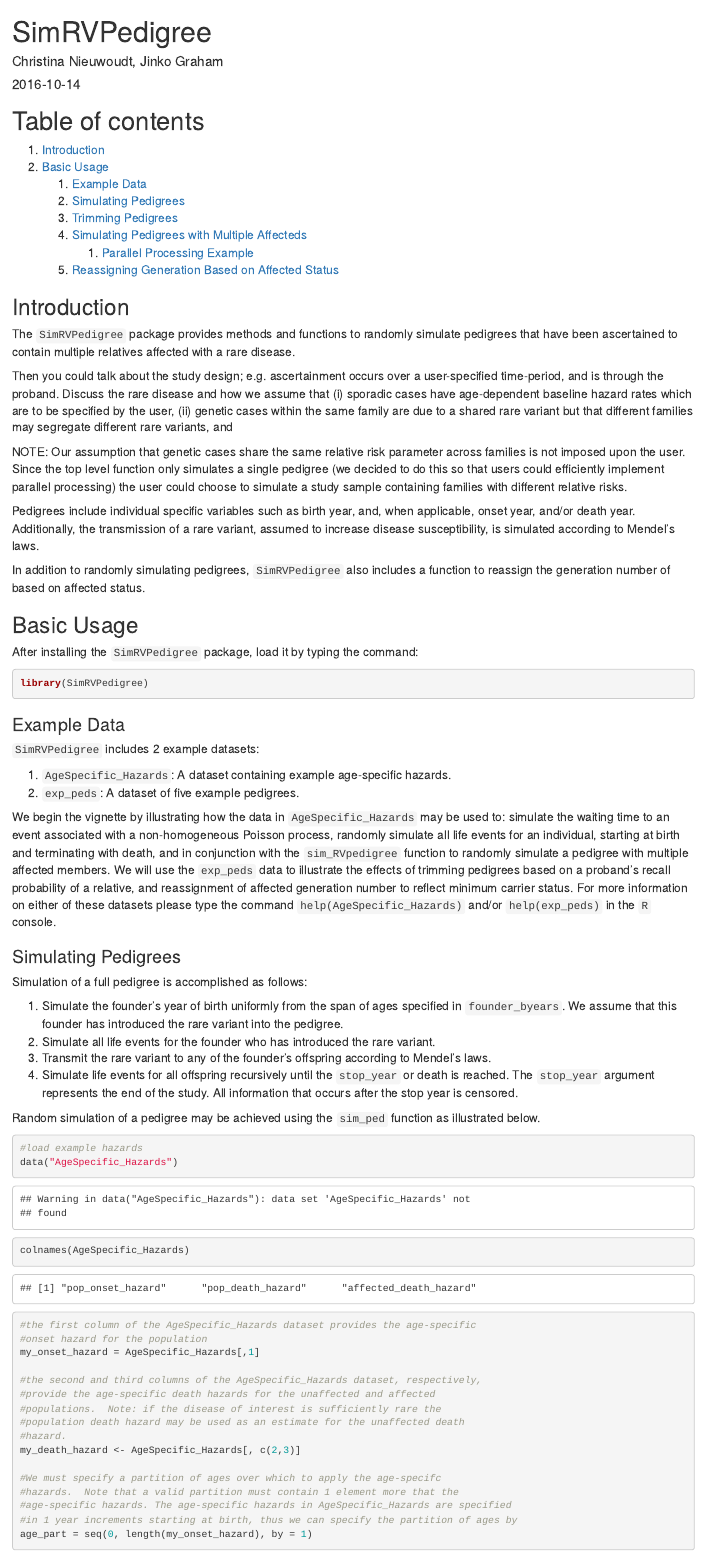
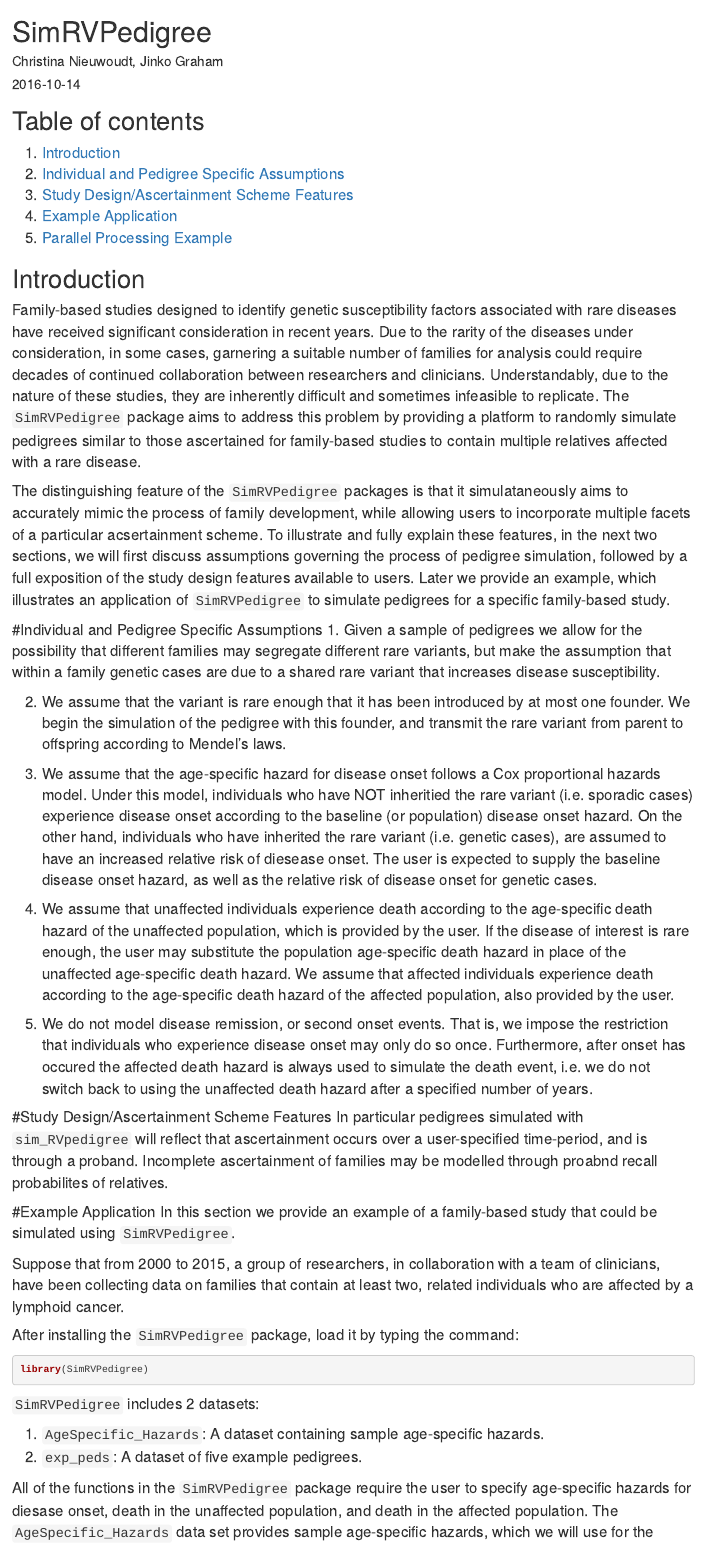
Before and after one commit to simrvprojects/SimRVPedigree, an R Markdown document (vignettes/SimRVPedigree.Rmd): the page in a window 1100 px wide, from its top. Rendered offline with R 4.5, knitr and Pandoc, with nearby package versions; some code elsewhere in the file could not run offline.

Commit message:
vignette update

````diff
--- a/vignettes/SimRVPedigree.Rmd
+++ b/vignettes/SimRVPedigree.Rmd
@@ -18,40 +18,56 @@ body{ /* Normal  */
 
 # Table of contents
 1. [Introduction](#introduction)
-2. [Basic Usage](#BasicUsage)
-    1. [Example Data](#ExampleData)
-    2. [Simulating Pedigrees](#PedSim)
-    3. [Trimming Pedigrees](#PedTrim)
-    4. [Simulating Pedigrees with Multiple Affecteds](#RVPedSim)
-        1. [Parallel Processing Example](#ParProc)
-    5. [Reassigning Generation Based on Affected Status](#AffGen)
+2. [Individual and Pedigree Specific Assumptions](#PedLevel)
+3. [Study Design/Ascertainment Scheme Features](#StudyLevel)
+4. [Example Application](#Example)
+5. [Parallel Processing Example](#ParProcExample)
 
-## Introduction <a name="introduction"></a>
-The `SimRVPedigree` package provides methods and functions to randomly simulate pedigrees that have been ascertained to contain multiple relatives affected with a rare disease.
 
-Then you could talk about the study design; e.g. ascertainment occurs over a user-specified time-period, and is through the proband. Discuss the rare disease and how we assume that (i) sporadic cases have age-dependent baseline hazard rates which are to be specified by the user, (ii) genetic cases within the same family are due to a shared rare variant but that different families may segregate different rare variants, and
+# Introduction <a name="introduction"></a>
+Family-based studies designed to identify genetic susceptibility factors associated with rare diseases have received significant consideration in recent years.  Due to the rarity of the diseases under consideration, in some cases, garnering a suitable number of families for analysis could require decades of continued collaboration between researchers and clinicians.  Understandably, due to the nature of these studies, they are inherently difficult and sometimes infeasible to replicate.  The `SimRVPedigree` package aims to address this problem by providing a platform to randomly simulate pedigrees similar to those ascertained  for family-based studies to contain multiple relatives affected with a rare disease.
 
-NOTE: Our assumption that genetic cases share the same relative risk parameter across families is not imposed upon the user.  Since the top level function only simulates a single pedigree (we decided to do this so that users could efficiently implement parallel processing) the user could choose to simulate a study sample containing families with different relative risks.
+The distinguishing feature of the `SimRVPedigree` packages is that it simulataneously aims to accurately mimic the process of family development, while allowing users to incorporate multiple facets of a particular acsertainment scheme.  To illustrate and fully explain these features, in the next two sections, we will first discuss assumptions governing the process of pedigree simulation, followed by a full exposition of the study design features available to users.  Later we provide an example, which illustrates an application of `SimRVPedigree` to simulate pedigrees for a specific family-based study.
 
-Pedigrees include individual specific variables such as birth year, and, when applicable, onset year, and/or death year.  Additionally, the transmission of a rare variant, assumed to increase disease susceptibility, is simulated according to Mendel's laws.
+#Individual and Pedigree Specific Assumptions <a name="PedLevel"></a>
+1. Given a sample of pedigrees we allow for the possibility that different families may segregate different rare variants, but make the assumption that within a family genetic cases are due to a shared rare variant that increases disease susceptibility.
 
-In addition to randomly simulating pedigrees, `SimRVPedigree` also includes a function to reassign the generation number of based on affected status.
+2. We assume that the variant is rare enough that it has been introduced by at most one founder.  We begin the simulation of the pedigree with this founder, and transmit the rare variant from parent to offspring according to Mendel's laws.
 
-## Basic Usage <a name="BasicUsage"></a>
+3. We assume that the age-specific hazard for disease onset follows a Cox proportional hazards model.  Under this model, individuals who have NOT inheritied the rare variant (i.e. sporadic cases) experience disease onset according to the baseline (or population) disease onset hazard.  On the other hand, individuals who have inherited the rare variant (i.e. genetic cases),  are assumed to have an increased relative risk of diesease onset.  The user is expected to supply the baseline disease onset hazard, as well as the relative risk of disease onset for genetic cases.
+
+4. We assume that unaffected individuals experience death according to the age-specific death hazard of the unaffected population, which is provided by the user.  If the disease of interest is rare enough, the user may substitute the
+population age-specific death hazard in place of the unaffected age-specific death hazard.  We assume that affected individuals experience death according to the age-specific death hazard of the affected population, also provided by the user.
+
+5. We do not model disease remission, or second onset events.  That is, we impose the restriction that individuals who experience disease onset may only do so once.  Furthermore, after onset has occured the affected death hazard is always used to simulate the death event, i.e. we do not switch back to using the unaffected death hazard after a specified number of years.
+
+<!-- NOTE: Our assumption that genetic cases share the same relative risk parameter across families is not imposed upon the user.  Since the top level function only simulates a single pedigree (we decided to do this so that users could efficiently implement parallel processing) the user could choose to simulate a study sample containing families with different relative risks.   -->
+
+#Study Design/Ascertainment Scheme Features <a name="PedLevel"></a>
+ In particular pedigrees simulated with `sim_RVpedigree` will reflect that ascertainment occurs over a user-specified time-period, and is through a proband.  Incomplete ascertainment of families may be modelled through proabnd recall probabilites of relatives.
+
+#Example Application <a name="Example"></a>
+In this section we provide an example of a family-based study that could be simulated using `SimRVPedigree`.
+
+Suppose that from 2000 to 2015, a group of researchers, in collaboration with a team of clinicians, have been collecting data on families that contain at least two, related individuals who are affected by a lymphoid cancer.
+
+
+
+
+
 After installing the `SimRVPedigree` package, load it by typing the command:
 ```{r}
 library(SimRVPedigree)
 ```
 
-### Example Data <a name="ExampleData"></a>
-`SimRVPedigree` includes 2 example datasets:
+`SimRVPedigree` includes 2 datasets:
 
- 1. `AgeSpecific_Hazards`: A dataset containing example age-specific hazards.
+ 1. `AgeSpecific_Hazards`: A dataset containing sample age-specific hazards.
  2. `exp_peds`: A dataset of five example pedigrees.
 
-We begin the vignette by illustrating how the data in `AgeSpecific_Hazards` may be used to: simulate the waiting time to an event associated with a non-homogeneous Poisson process, randomly simulate all life events for an individual, starting at birth and terminating with death, and in conjunction with the `sim_RVpedigree` function to randomly simulate a pedigree with multiple affected members.  We will use the `exp_peds` data to illustrate the effects of trimming pedigrees based on a proband's recall probability of a relative, and reassignment of affected generation number to reflect minimum carrier status.  For more information on either of these datasets please type the command `help(AgeSpecific_Hazards)` and/or `help(exp_peds)` in the `R` console.
+All of the functions in the `SimRVPedigree` package require the user to specify age-specific hazards for diesase onset, death in the unaffected population, and death in the affected population.  The `AgeSpecific_Hazards` data set provides sample age-specific hazards, which we will use for the purpose of illustration.  The `exp_peds` dataset includes 4 pedigrees prior to proband selection.  We will use the `exp_peds` data to illustrate the effects of trimming pedigrees based on a proband's recall probability of a relative, and reassignment of affected generation number to reflect minimum carrier status.  For more information on either of these datasets please type the command `help(AgeSpecific_Hazards)` and/or `help(exp_peds)` in the `R` console.
 
-### Simulating Pedigrees <a name="PedSim"></a>
+### Simulating Pedigrees
 Simulation of a full pedigree is accomplished as follows:
 
 1. Simulate the founder's year of birth uniformly from the span of ages specified in `founder_byears`.  We assume that this founder has introduced the rare variant into the pedigree.
````
Also changed, not shown: vignettes/SimRVPedigree.Rmd (10 more changed lines).
